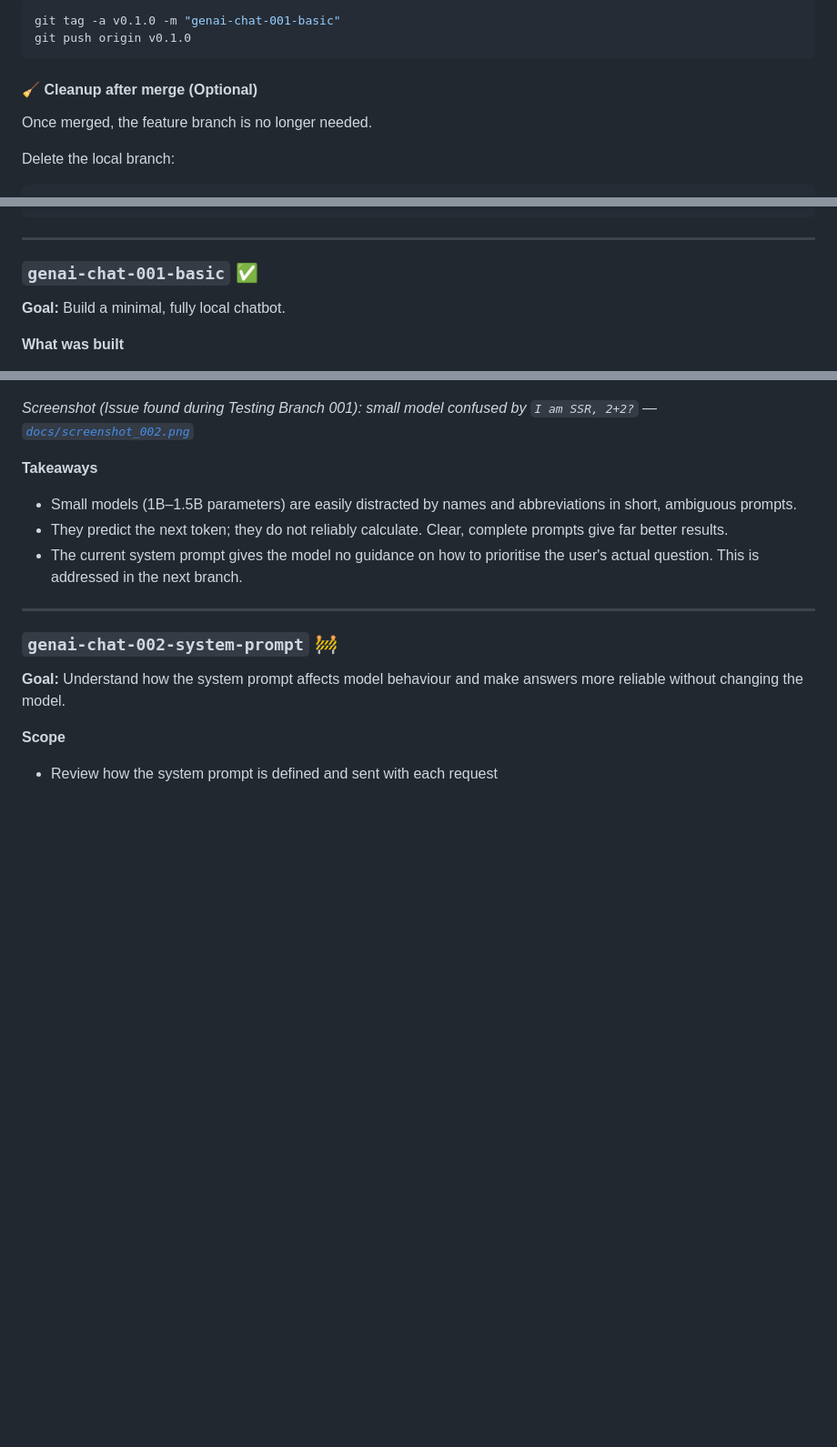
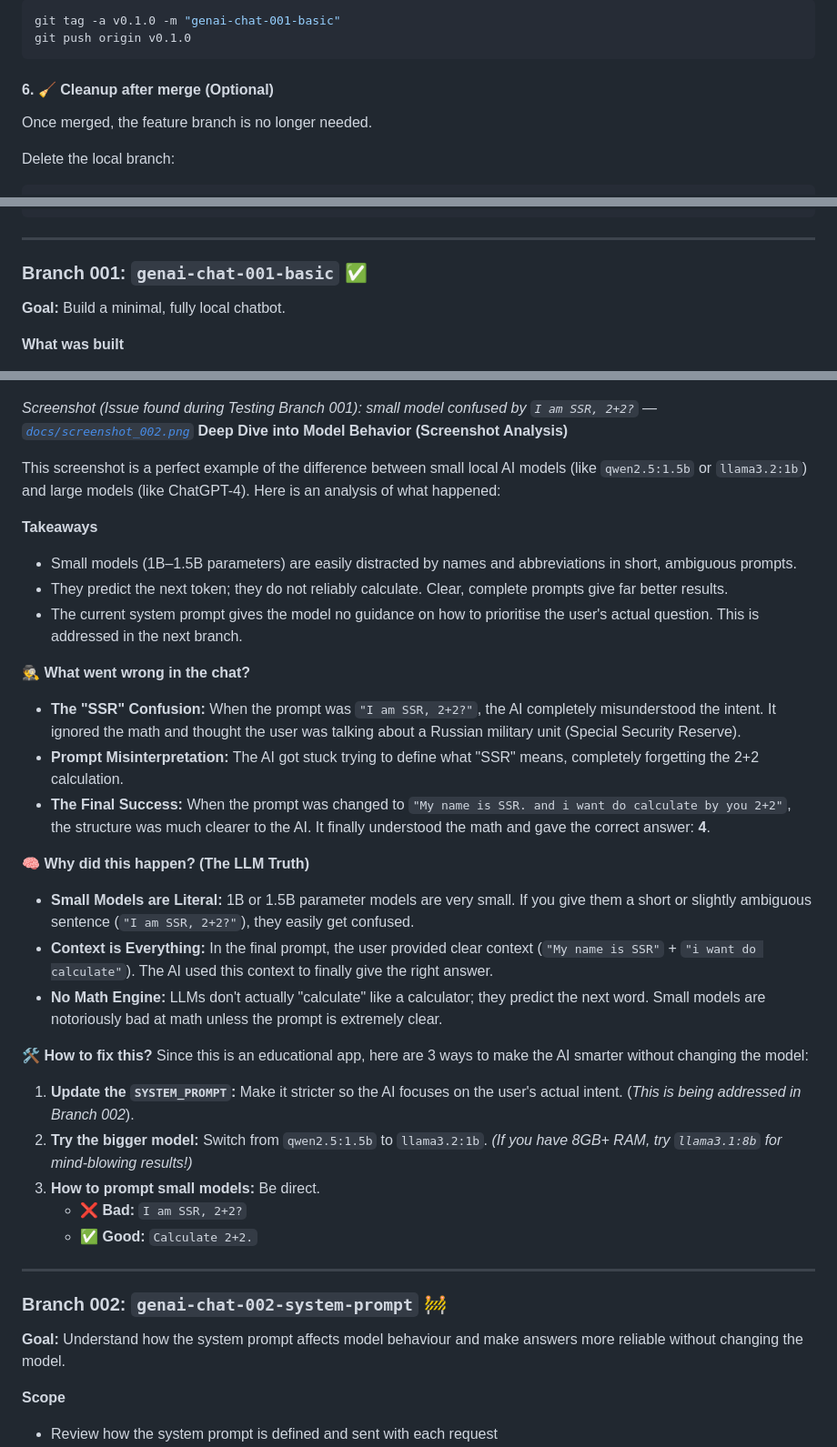
Before and after one commit to jprsurendra/genai-chat-django, a Markdown page: README.md, 3 parts joined by grey strips. Shown at 91% size. Drawn GitHub-style; blank space fills up the shorter version.

````diff
--- a/README.md
+++ b/README.md
@@ -510,7 +510,7 @@ git tag -a v0.1.0 -m "genai-chat-001-basic"
 git push origin v0.1.0
 ```
 
-#### 🧹 Cleanup after merge (Optional)
+#### 6. 🧹 Cleanup after merge (Optional)
 
 Once merged, the feature branch is no longer needed.
 
@@ -539,7 +539,7 @@ git push -u origin genai-chat-002-system-prompt
 
 ---
 
-### `genai-chat-001-basic` ✅
+### Branch 001: `genai-chat-001-basic` ✅
 
 **Goal:** Build a minimal, fully local chatbot.
 
@@ -568,6 +568,9 @@ With the small local models (`qwen2.5:1.5b`, `llama3.2:1b`), an ambiguous prompt
 [![Issue found during Testing Branch 001](docs/screenshot_002.png)](docs/screenshot_002.png)
 
 *Screenshot (Issue found during Testing Branch 001): small model confused by `I am SSR, 2+2?` — [`docs/screenshot_002.png`](docs/screenshot_002.png)*
+**Deep Dive into Model Behavior (Screenshot Analysis)**
+
+This screenshot is a perfect example of the difference between small local AI models (like `qwen2.5:1.5b` or `llama3.2:1b`) and large models (like ChatGPT-4). Here is an analysis of what happened:
 
 **Takeaways**
 
@@ -575,9 +578,29 @@ With the small local models (`qwen2.5:1.5b`, `llama3.2:1b`), an ambiguous prompt
 - They predict the next token; they do not reliably calculate. Clear, complete prompts give far better results.
 - The current system prompt gives the model no guidance on how to prioritise the user's actual question. This is addressed in the next branch.
 
+
+🕵️ **What went wrong in the chat?**
+- **The "SSR" Confusion:** When the prompt was `"I am SSR, 2+2?"`, the AI completely misunderstood the intent. It ignored the math and thought the user was talking about a Russian military unit (Special Security Reserve).
+- **Prompt Misinterpretation:** The AI got stuck trying to define what "SSR" means, completely forgetting the 2+2 calculation.
+- **The Final Success:** When the prompt was changed to `"My name is SSR. and i want do calculate by you 2+2"`, the structure was much clearer to the AI. It finally understood the math and gave the correct answer: **4**.
+
+🧠 **Why did this happen? (The LLM Truth)**
+- **Small Models are Literal:** 1B or 1.5B parameter models are very small. If you give them a short or slightly ambiguous sentence (`"I am SSR, 2+2?"`), they easily get confused.
+- **Context is Everything:** In the final prompt, the user provided clear context (`"My name is SSR"` + `"i want do calculate"`). The AI used this context to finally give the right answer.
+- **No Math Engine:** LLMs don't actually "calculate" like a calculator; they predict the next word. Small models are notoriously bad at math unless the prompt is extremely clear.
+
+🛠️ **How to fix this?**
+Since this is an educational app, here are 3 ways to make the AI smarter without changing the model:
+1. **Update the `SYSTEM_PROMPT`:** Make it stricter so the AI focuses on the user's actual intent. (*This is being addressed in Branch 002*).
+2. **Try the bigger model:** Switch from `qwen2.5:1.5b` to `llama3.2:1b`. *(If you have 8GB+ RAM, try `llama3.1:8b` for mind-blowing results!)*
+3. **How to prompt small models:** Be direct.
+   - ❌ **Bad:** `I am SSR, 2+2?`
+   - ✅ **Good:** `Calculate 2+2.`
+
+
 ---
 
-### `genai-chat-002-system-prompt` 🚧
+### Branch 002: `genai-chat-002-system-prompt` 🚧
 
 **Goal:** Understand how the system prompt affects model behaviour and make answers more reliable without changing the model.
 
````
